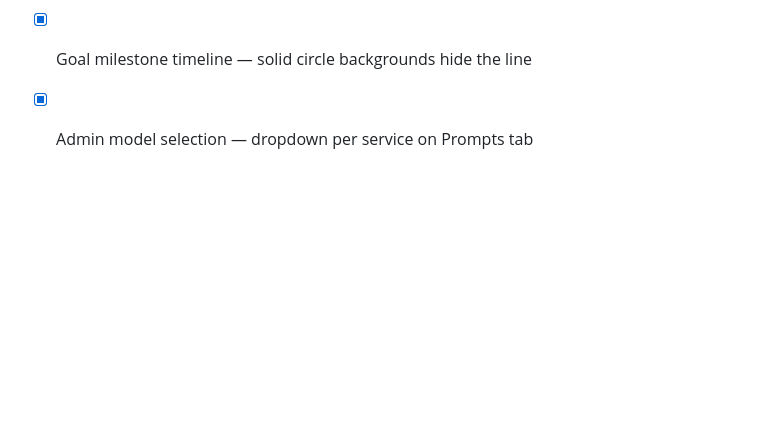
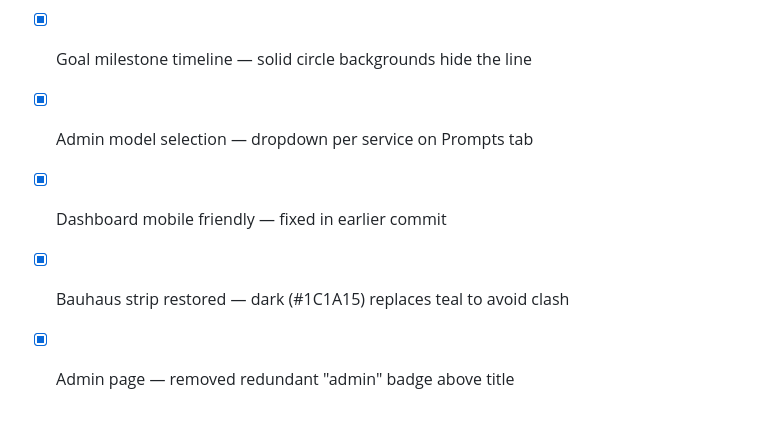
Before and after one commit to jellevictoor/forma, a Markdown page: TODO.md, the part around the change. Rendered like a GitHub page; blank space fills up the shorter version.

Commit message:
update TODO: Bauhaus strip, admin badge, mobile fixes done
Co-Authored-By: Claude Opus 4.6 (1M context) <noreply@anthropic.com>

```diff
--- a/TODO.md
+++ b/TODO.md
@@ -60,3 +60,7 @@
 - [x] Weekly volume chart — most recent week highlighted (was oldest)
 - [x] Goal milestone timeline — solid circle backgrounds hide the line
 - [x] Admin model selection — dropdown per service on Prompts tab
+
+- [x] Dashboard mobile friendly — fixed in earlier commit
+- [x] Bauhaus strip restored — dark (#1C1A15) replaces teal to avoid clash
+- [x] Admin page — removed redundant "admin" badge above title
```
